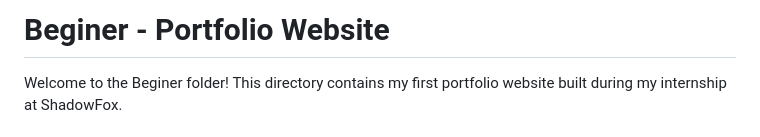
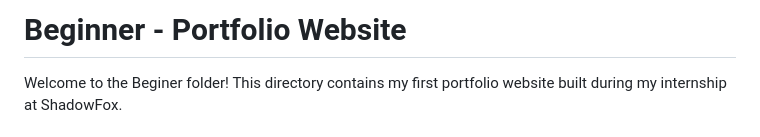
Before and after one commit to shahjainam11/Internship-Shadowfox, a Markdown page: Beginner-Portfolio/README.md, the part around the change. GitHub-like rendering.

```diff
--- a/Beginner-Portfolio/README.md
+++ b/Beginner-Portfolio/README.md
@@ -1,4 +1,4 @@
-# Beginer - Portfolio Website
+# Beginner - Portfolio Website
 
 Welcome to the Beginer folder! This directory contains my first portfolio website built during my internship at ShadowFox.
 
```
